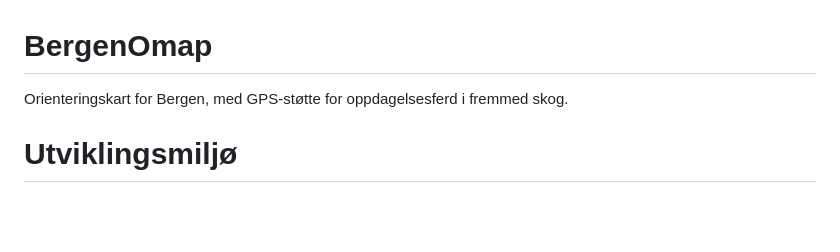
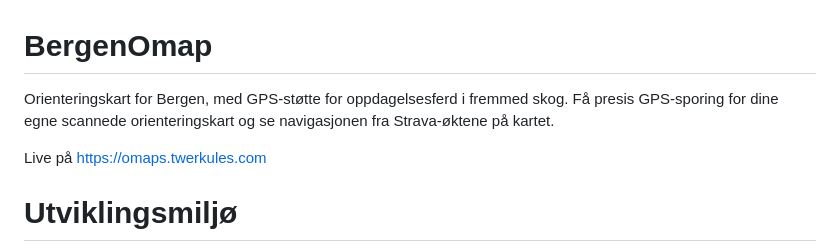
Before and after one commit to GeirSmestad/BergenOmap, a Markdown page: README.md, the part around the change. Rendered like a GitHub page; blank space fills up the shorter version.

Commit message:
Added URL of hosted site

```diff
--- a/README.md
+++ b/README.md
@@ -1,7 +1,8 @@
 # BergenOmap
 
-Orienteringskart for Bergen, med GPS-støtte for oppdagelsesferd i fremmed skog.
+Orienteringskart for Bergen, med GPS-støtte for oppdagelsesferd i fremmed skog. Få presis GPS-sporing for dine egne scannede orienteringskart og se navigasjonen fra Strava-øktene på kartet.
 
+Live på https://omaps.twerkules.com
 
 # Utviklingsmiljø
 
```
